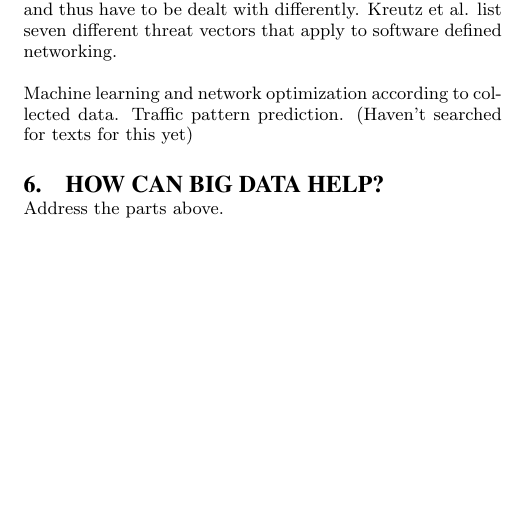
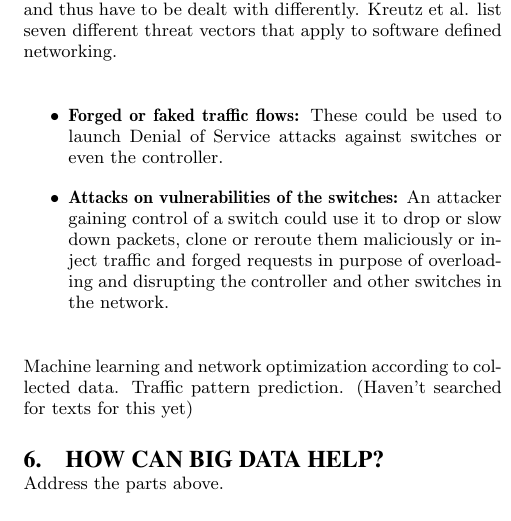
Before and after one commit to Fleuri/Seminar, a LaTeX paper (SDNBigData.tex): part of one column of page 4 of 4, cut so that both start at the same text, the shorter picture padded with empty space. Compiled offline with pdfLaTeX.

Commit message:
Continue SDN challenges

```diff
--- a/SDNBigData.tex
+++ b/SDNBigData.tex
@@ -133,6 +133,10 @@ Software-defined networking is a relatively new concept and technology that has
 Kreutz et al. argue, that while SDN provides new possibilities for solving common networking problems and enables introduction of even more sophisticated policies, like security and dependability, the discussion of SDN has revolved around architectural solutions and security topics of SDN itself have been neglected  \cite{Kreutz13}. The programmability of the network and centralization of control, while being the basis of the whole SDN paradigm and architecture, create new fault and attack planes. Despite of that, Kreutz et al. argue that SDN is by no means inherently less secure than traditional networks, but the threats are of different nature and thus have to be dealt with differently.
 Kreutz et al. list seven different threat vectors that apply to software defined networking.
 
+\begin{itemize}
+\item \textbf{Forged or faked traffic flows:} These could be used to launch Denial of Service attacks against switches or even the controller.
+\item \textbf{Attacks on vulnerabilities of the switches:} An attacker gaining control of a switch could use it to drop or slow down packets, clone or reroute them maliciously or inject traffic and forged requests in purpose of overloading and disrupting the controller and other switches in the network.
+\end{itemize}
 
 Machine learning and network optimization according to collected data. Traffic pattern prediction. (Haven't searched for texts for this yet)
 
```
